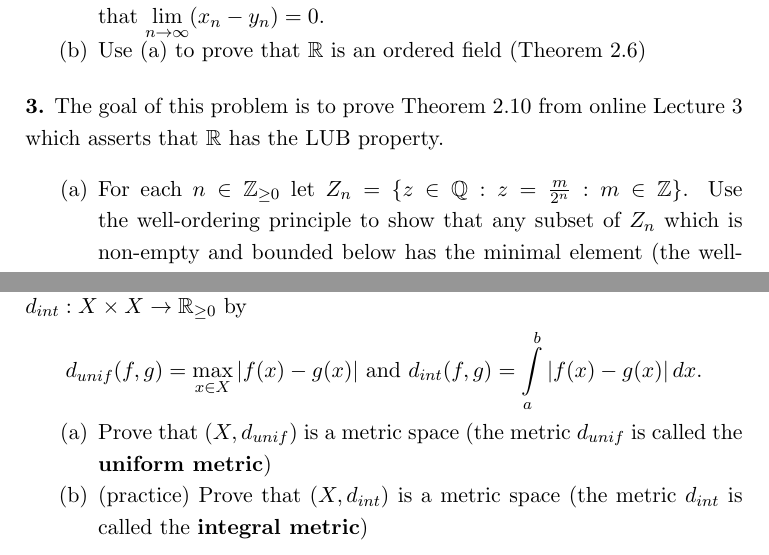
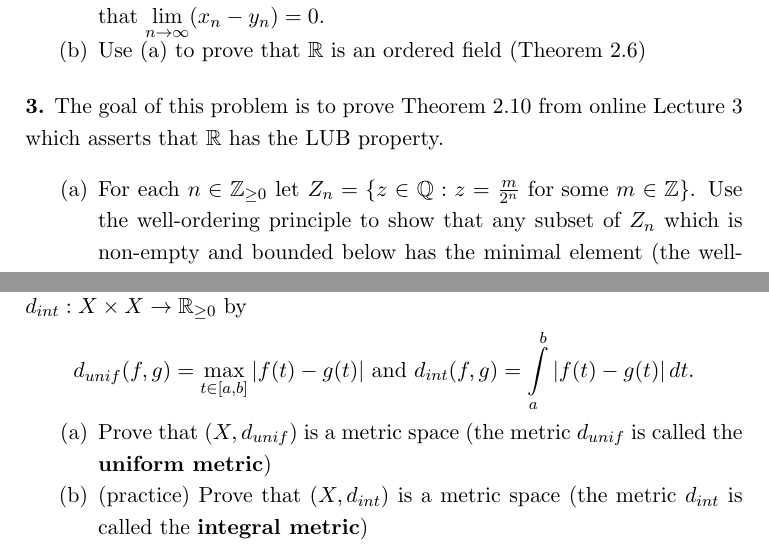
Before and after one commit to m-ershov/m-ershov.github.io, a LaTeX problem sheet (4310_Fall2025/homework2.tex): two parts of pages 2 and 3 of 6, joined at a grey line, cut so that both start at the same text. Compiled offline with pdfLaTeX.

Commit message:
Add files via upload

```diff
--- a/4310_Fall2025/homework2.tex
+++ b/4310_Fall2025/homework2.tex
@@ -94,7 +94,7 @@ that $\lim\limits_{n\to\infty}(x_n-y_n)=0$.
 \skv
 {\bf 3.} The goal of this problem is to prove Theorem~2.10 from online Lecture~3 which asserts that $\dbR$ has the LUB property.
 \begin{itemize}
-\item[(a)] For each $n\in\dbZ_{\geq 0}$ let $Z_n=\{z\in\dbQ: z=\frac{m}{2^n}: m\in\dbZ\}$. Use the well-ordering principle to show that any
+\item[(a)] For each $n\in\dbZ_{\geq 0}$ let $Z_n=\{z\in\dbQ: z=\frac{m}{2^n}\mbox{ for some } m\in\dbZ\}$. Use the well-ordering principle to show that any
 subset of $Z_n$ which is non-empty and bounded below has the minimal element (the well-ordering principle asserts that any non-empty subset of
 $\dbN$ has the minimal element).
 \item[(b)] Now let $A$ be a subset of $\dbR$ which is non-empty and bounded above. For each $n\in\dbN$ let
@@ -135,7 +135,7 @@ If you need a hint, see Problem~1.39 in Pugh or 2.2 in Rudin or Problem 6 in
 \skv
 {\bf 7.} Let $a\leq b$ be real numbers and $X=C[a,b]$, the set of all continuous functions
 from $[a,b]$ to $\dbR$. Define the functions $d_{unif}:X\times X\to\dbR_{\geq 0}$ and $d_{int}:X\times X\to\dbR_{\geq 0}$
-by $$d_{unif}(f,g)=\max\limits_{x\in X} |f(x)-g(x)| \mbox{ and }d_{int}(f,g)=\int\limits_{a}^b |f(x)-g(x)|\,dx.$$
+by $$d_{unif}(f,g)=\max\limits_{t\in [a,b]} |f(t)-g(t)| \mbox{ and }d_{int}(f,g)=\int\limits_{a}^b |f(t)-g(t)|\,dt.$$
 \begin{itemize}
 \item[(a)] Prove that $(X,d_{unif})$ is a metric space (the metric $d_{unif}$ is called the {\bf uniform metric})
 \item[(b)] (practice) Prove that $(X,d_{int})$ is a metric space (the metric $d_{int}$ is called the {\bf integral metric})
```
Also changed, not shown: 4310_Fall2025/homework2.pdf.
